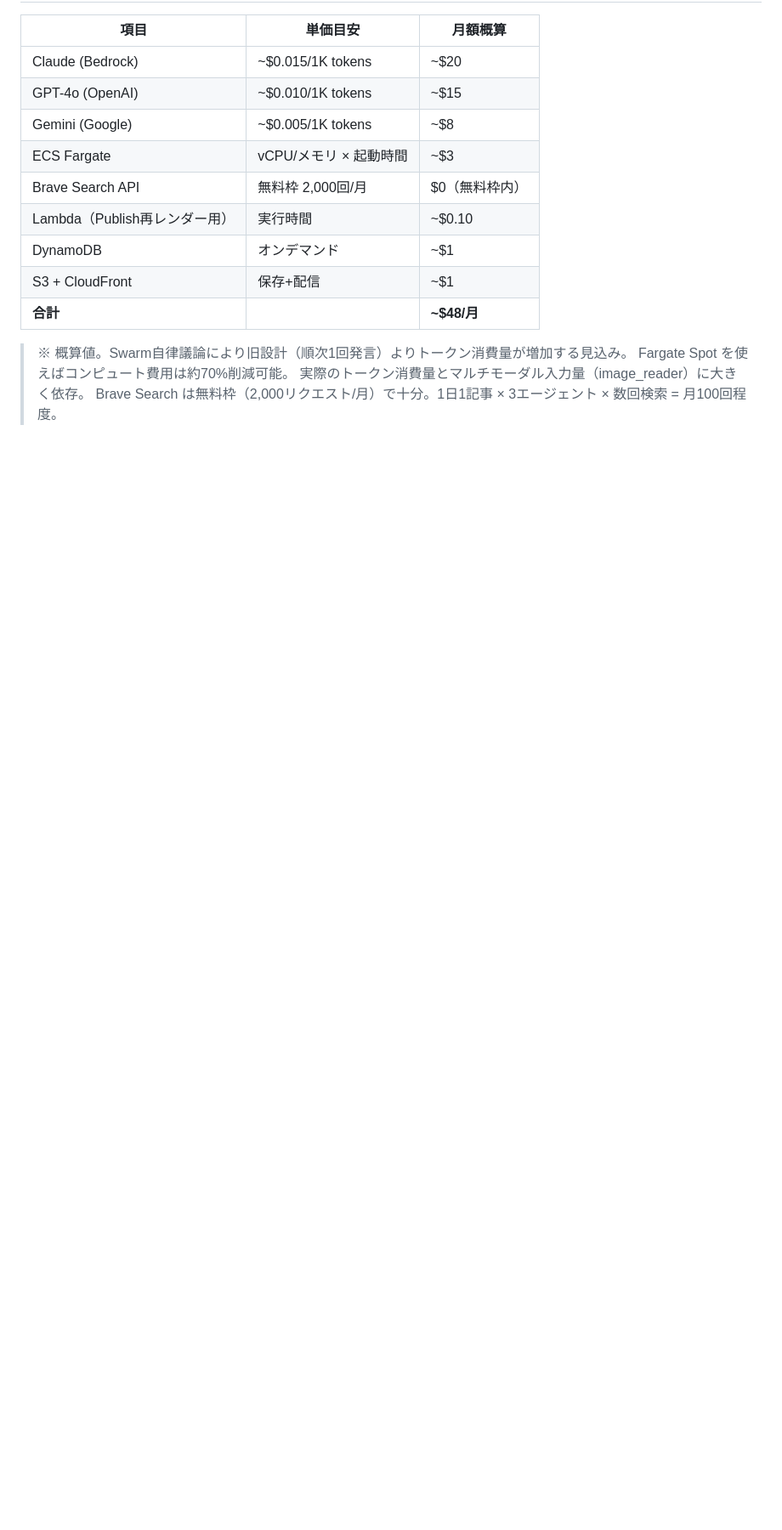
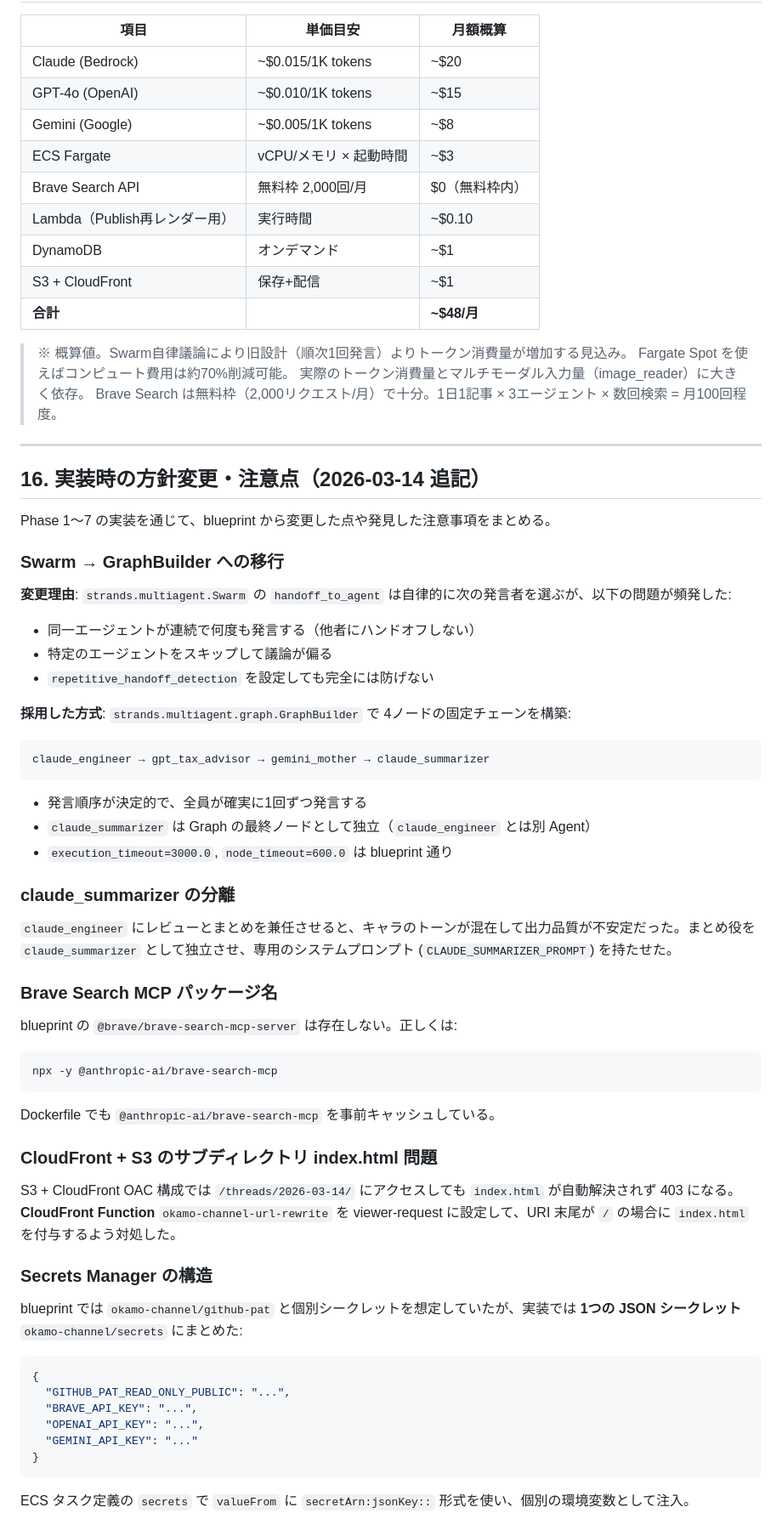
Before and after one commit to okamoto53515606/channel, a Markdown page: docs/blueprint.md, the part around one of its changes. Shown at 85% size. Drawn GitHub-style; blank space fills up the shorter version.

````diff
--- a/docs/blueprint.md
+++ b/docs/blueprint.md
@@ -1261,3 +1272,55 @@ blueprint の `BEDROCK_MODEL_ID=us.anthropic.claude-opus-4-6-v1` は **US Geogra
 > Fargate Spot を使えばコンピュート費用は約70%削減可能。
 > 実際のトークン消費量とマルチモーダル入力量（image_reader）に大きく依存。
 > Brave Search は無料枠（2,000リクエスト/月）で十分。1日1記事 × 3エージェント × 数回検索 = 月100回程度。
+
+---
+
+## 16. 実装時の方針変更・注意点（2026-03-14 追記）
+
+Phase 1〜7 の実装を通じて、blueprint から変更した点や発見した注意事項をまとめる。
+
+### Swarm → GraphBuilder への移行
+
+**変更理由**: `strands.multiagent.Swarm` の `handoff_to_agent` は自律的に次の発言者を選ぶが、以下の問題が頻発した:
+- 同一エージェントが連続で何度も発言する（他者にハンドオフしない）
+- 特定のエージェントをスキップして議論が偏る
+- `repetitive_handoff_detection` を設定しても完全には防げない
+
+**採用した方式**: `strands.multiagent.graph.GraphBuilder` で 4ノードの固定チェーンを構築:
+```
+claude_engineer → gpt_tax_advisor → gemini_mother → claude_summarizer
+```
+- 発言順序が決定的で、全員が確実に1回ずつ発言する
+- `claude_summarizer` は Graph の最終ノードとして独立（`claude_engineer` とは別 Agent）
+- `execution_timeout=3000.0`, `node_timeout=600.0` は blueprint 通り
+
+### claude_summarizer の分離
+
+`claude_engineer` にレビューとまとめを兼任させると、キャラのトーンが混在して出力品質が不安定だった。まとめ役を `claude_summarizer` として独立させ、専用のシステムプロンプト (`CLAUDE_SUMMARIZER_PROMPT`) を持たせた。
+
+### Brave Search MCP パッケージ名
+
+blueprint の `@brave/brave-search-mcp-server` は存在しない。正しくは:
+```
+npx -y @anthropic-ai/brave-search-mcp
+```
+Dockerfile でも `@anthropic-ai/brave-search-mcp` を事前キャッシュしている。
+
+### CloudFront + S3 のサブディレクトリ index.html 問題
+
+S3 + CloudFront OAC 構成では `/threads/2026-03-14/` にアクセスしても `index.html` が自動解決されず 403 になる。
+**CloudFront Function** `okamo-channel-url-rewrite` を viewer-request に設定して、URI 末尾が `/` の場合に `index.html` を付与するよう対処した。
+
+### Secrets Manager の構造
+
+blueprint では `okamo-channel/github-pat` と個別シークレットを想定していたが、実装では **1つの JSON シークレット** `okamo-channel/secrets` にまとめた:
+```json
+{
+  "GITHUB_PAT_READ_ONLY_PUBLIC": "...",
+  "BRAVE_API_KEY": "...",
+  "OPENAI_API_KEY": "...",
+  "GEMINI_API_KEY": "..."
+}
+```
+ECS タスク定義の `secrets` で `valueFrom` に `secretArn:jsonKey::` 形式を使い、個別の環境変数として注入。
+
````
Also changed, not shown: other parts of docs/blueprint.md (+55 -15 lines).
